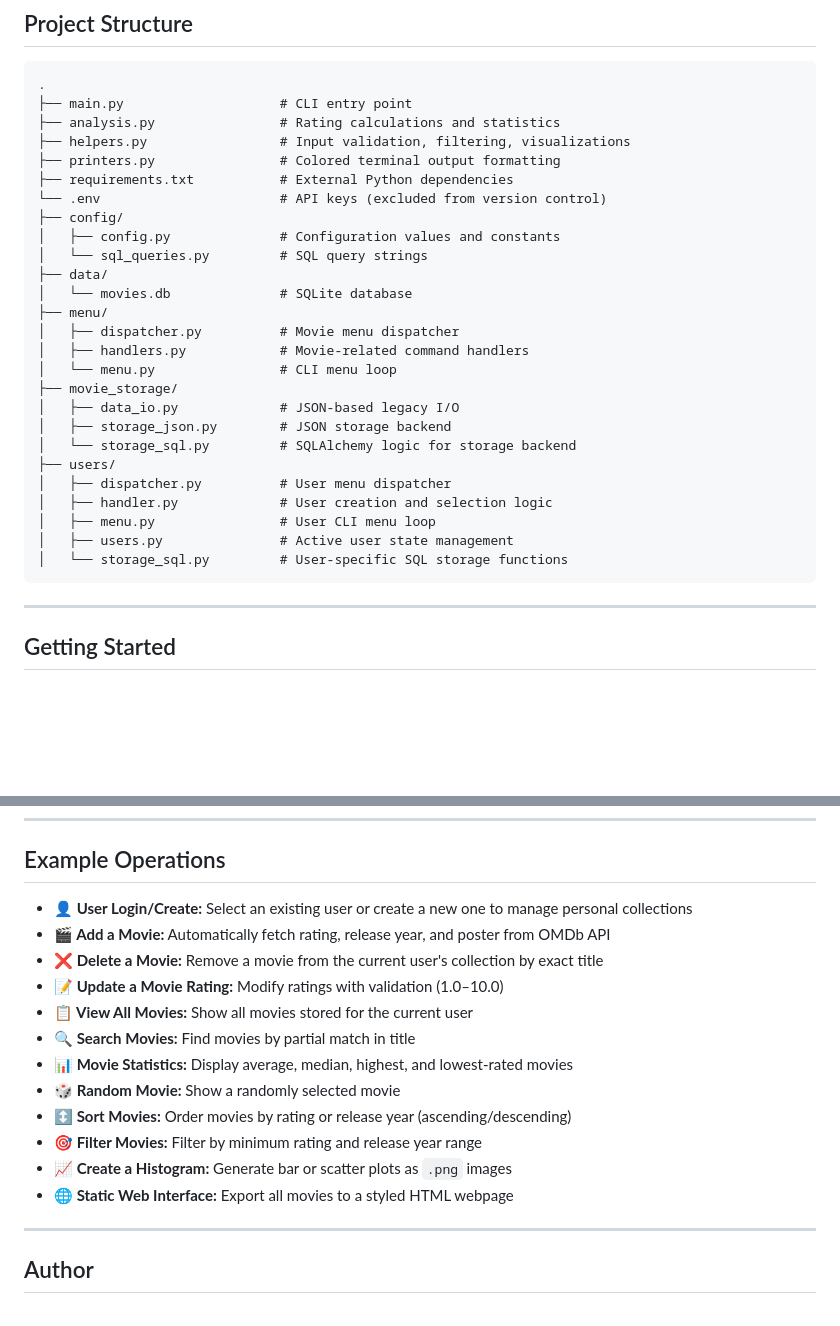
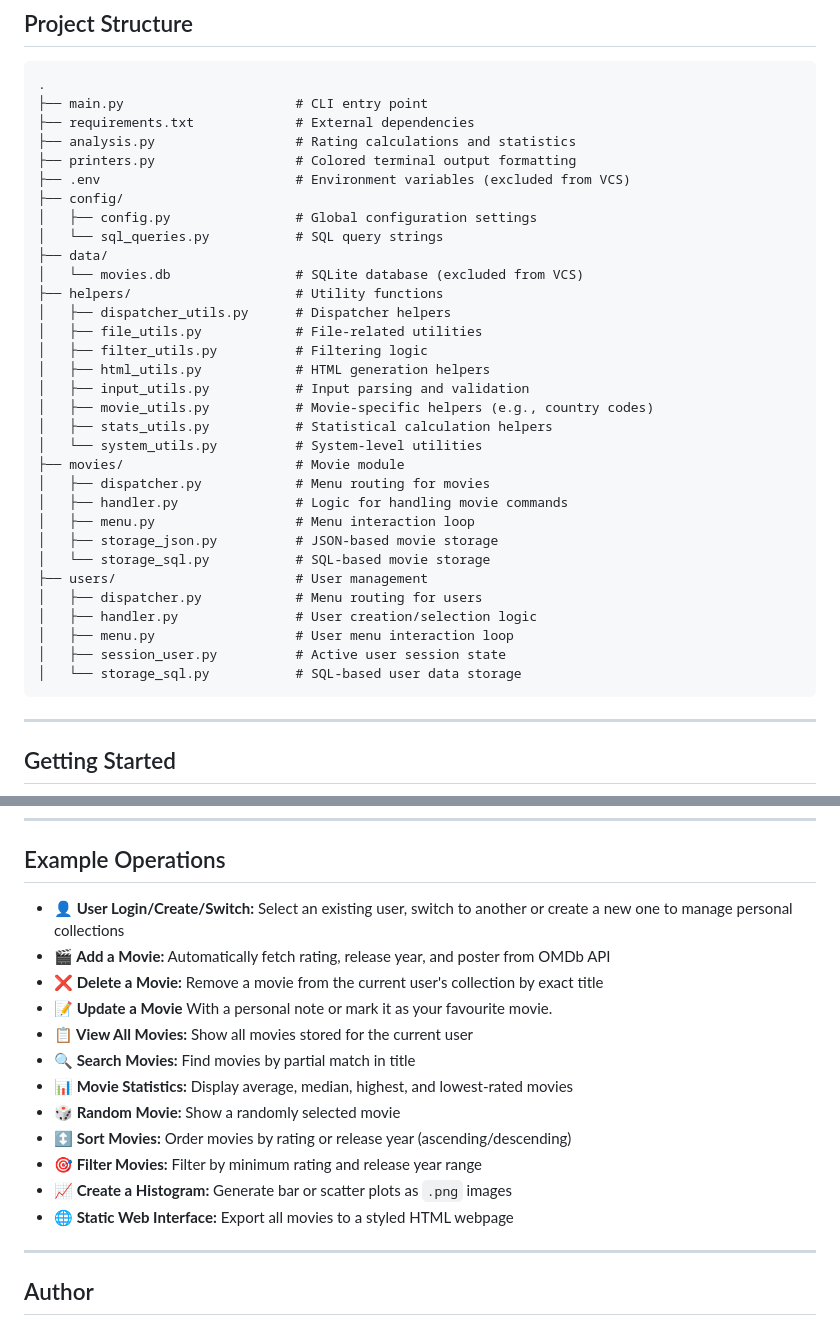
Before and after one commit to ItsHarfer/My-Movie-Database, a Markdown page: README.md, 2 parts joined by grey strips. Drawn GitHub-style; blank space fills up the shorter version.

````diff
--- a/README.md
+++ b/README.md
@@ -35,31 +35,37 @@ A Python-based application for managing a movie database, accessible via both Co
 
 ```
 .
-├── main.py                    # CLI entry point
-├── analysis.py                # Rating calculations and statistics
-├── helpers.py                 # Input validation, filtering, visualizations
-├── printers.py                # Colored terminal output formatting
-├── requirements.txt           # External Python dependencies
-└── .env                       # API keys (excluded from version control)
+├── main.py                      # CLI entry point
+├── requirements.txt             # External dependencies
+├── analysis.py                  # Rating calculations and statistics
+├── printers.py                  # Colored terminal output formatting
+├── .env                         # Environment variables (excluded from VCS)
 ├── config/
-│   ├── config.py              # Configuration values and constants
-│   └── sql_queries.py         # SQL query strings
+│   ├── config.py                # Global configuration settings
+│   └── sql_queries.py           # SQL query strings
 ├── data/
-│   └── movies.db              # SQLite database
-├── menu/
-│   ├── dispatcher.py          # Movie menu dispatcher
-│   ├── handlers.py            # Movie-related command handlers
-│   └── menu.py                # CLI menu loop
-├── movie_storage/
-│   ├── data_io.py             # JSON-based legacy I/O
-│   ├── storage_json.py        # JSON storage backend
-│   └── storage_sql.py         # SQLAlchemy logic for storage backend
-├── users/
-│   ├── dispatcher.py          # User menu dispatcher
-│   ├── handler.py             # User creation and selection logic
-│   ├── menu.py                # User CLI menu loop
-│   ├── users.py               # Active user state management
-│   └── storage_sql.py         # User-specific SQL storage functions
+│   └── movies.db                # SQLite database (excluded from VCS)
+├── helpers/                     # Utility functions
+│   ├── dispatcher_utils.py      # Dispatcher helpers
+│   ├── file_utils.py            # File-related utilities
+│   ├── filter_utils.py          # Filtering logic
+│   ├── html_utils.py            # HTML generation helpers
+│   ├── input_utils.py           # Input parsing and validation
+│   ├── movie_utils.py           # Movie-specific helpers (e.g., country codes)
+│   ├── stats_utils.py           # Statistical calculation helpers
+│   └── system_utils.py          # System-level utilities
+├── movies/                      # Movie module
+│   ├── dispatcher.py            # Menu routing for movies
+│   ├── handler.py               # Logic for handling movie commands
+│   ├── menu.py                  # Menu interaction loop
+│   ├── storage_json.py          # JSON-based movie storage
+│   └── storage_sql.py           # SQL-based movie storage
+├── users/                       # User management
+│   ├── dispatcher.py            # Menu routing for users
+│   ├── handler.py               # User creation/selection logic
+│   ├── menu.py                  # User menu interaction loop
+│   ├── session_user.py          # Active user session state
+│   └── storage_sql.py           # SQL-based user data storage
 ```
 
 ---
@@ -112,10 +118,10 @@ Generate Web Interface:
 
 ## Example Operations
 
-- **👤 User Login/Create:** Select an existing user or create a new one to manage personal collections
+- **👤 User Login/Create/Switch:** Select an existing user, switch to another or create a new one to manage personal collections
 - **🎬 Add a Movie:** Automatically fetch rating, release year, and poster from OMDb API
 - **❌ Delete a Movie:** Remove a movie from the current user's collection by exact title
-- **📝 Update a Movie Rating:** Modify ratings with validation (1.0–10.0)
+- **📝 Update a Movie** With a personal note or mark it as your favourite movie.
 - **📋 View All Movies:** Show all movies stored for the current user
 - **🔍 Search Movies:** Find movies by partial match in title
 - **📊 Movie Statistics:** Display average, median, highest, and lowest-rated movies
@@ -124,6 +130,7 @@ Generate Web Interface:
 - **🎯 Filter Movies:** Filter by minimum rating and release year range
 - **📈 Create a Histogram:** Generate bar or scatter plots as `.png` images
 - **🌐 Static Web Interface:** Export all movies to a styled HTML webpage
+
 
 ---
 
````
